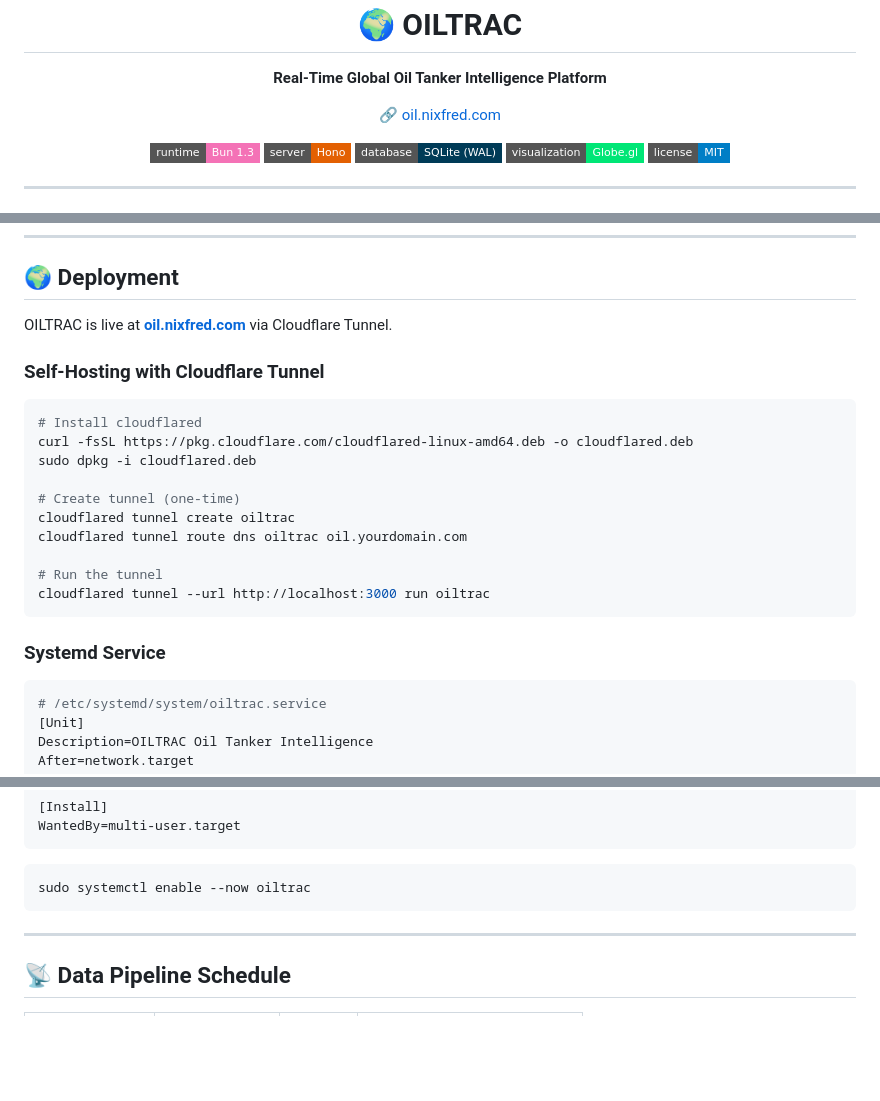
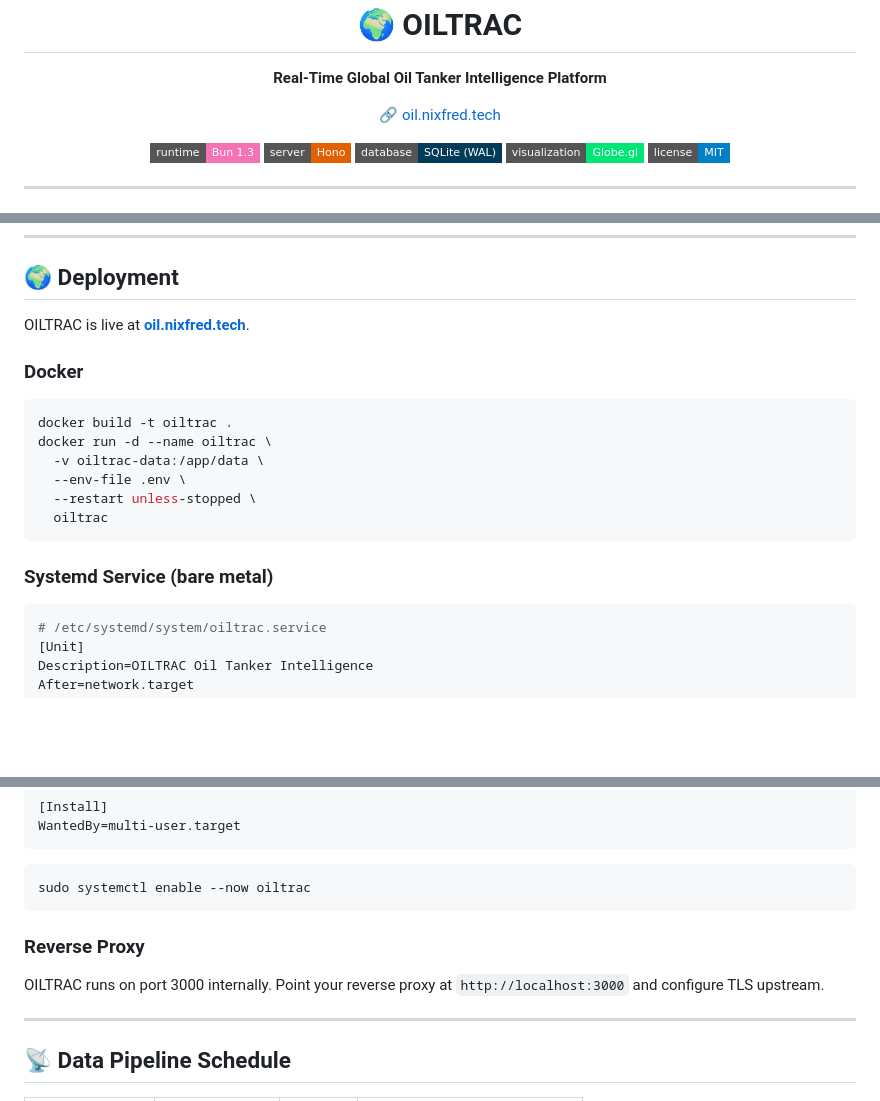
Before and after one commit to nixfred/oiltrac, a Markdown page: README.md, 3 parts joined by grey strips. GitHub-like rendering; badges without logos; blank space fills up the shorter version.

Commit message:
Fix domain to oil.nixfred.tech, remove infrastructure details from README
Replace oil.nixfred.com with oil.nixfred.tech throughout. Remove Cloudflare
tunnel setup instructions and references to reduce security surface exposure.
Replace with generic Docker and reverse proxy deployment guidance.

Co-Authored-By: Claude Opus 4.6 (1M context) <noreply@anthropic.com>

````diff
--- a/README.md
+++ b/README.md
@@ -9,7 +9,7 @@
 </p>
 
 <p align="center">
-  <a href="https://oil.nixfred.com">🔗 oil.nixfred.com</a>
+  <a href="https://oil.nixfred.tech">🔗 oil.nixfred.tech</a>
 </p>
 
 <p align="center">
@@ -212,24 +212,20 @@ All endpoints return JSON. Base URL: `http://localhost:3000`
 
 ## 🌍 Deployment
 
-OILTRAC is live at **[oil.nixfred.com](https://oil.nixfred.com)** via Cloudflare Tunnel.
+OILTRAC is live at **[oil.nixfred.tech](https://oil.nixfred.tech)**.
 
-### Self-Hosting with Cloudflare Tunnel
+### Docker
 
 ```bash
-# Install cloudflared
-curl -fsSL https://pkg.cloudflare.com/cloudflared-linux-amd64.deb -o cloudflared.deb
-sudo dpkg -i cloudflared.deb
-
-# Create tunnel (one-time)
-cloudflared tunnel create oiltrac
-cloudflared tunnel route dns oiltrac oil.yourdomain.com
-
-# Run the tunnel
-cloudflared tunnel --url http://localhost:3000 run oiltrac
+docker build -t oiltrac .
+docker run -d --name oiltrac \
+  -v oiltrac-data:/app/data \
+  --env-file .env \
+  --restart unless-stopped \
+  oiltrac
 ```
 
-### Systemd Service
+### Systemd Service (bare metal)
 
 ```ini
 # /etc/systemd/system/oiltrac.service
@@ -253,6 +249,10 @@ WantedBy=multi-user.target
 ```bash
 sudo systemctl enable --now oiltrac
 ```
+
+### Reverse Proxy
+
+OILTRAC runs on port 3000 internally. Point your reverse proxy at `http://localhost:3000` and configure TLS upstream.
 
 ---
 
````
